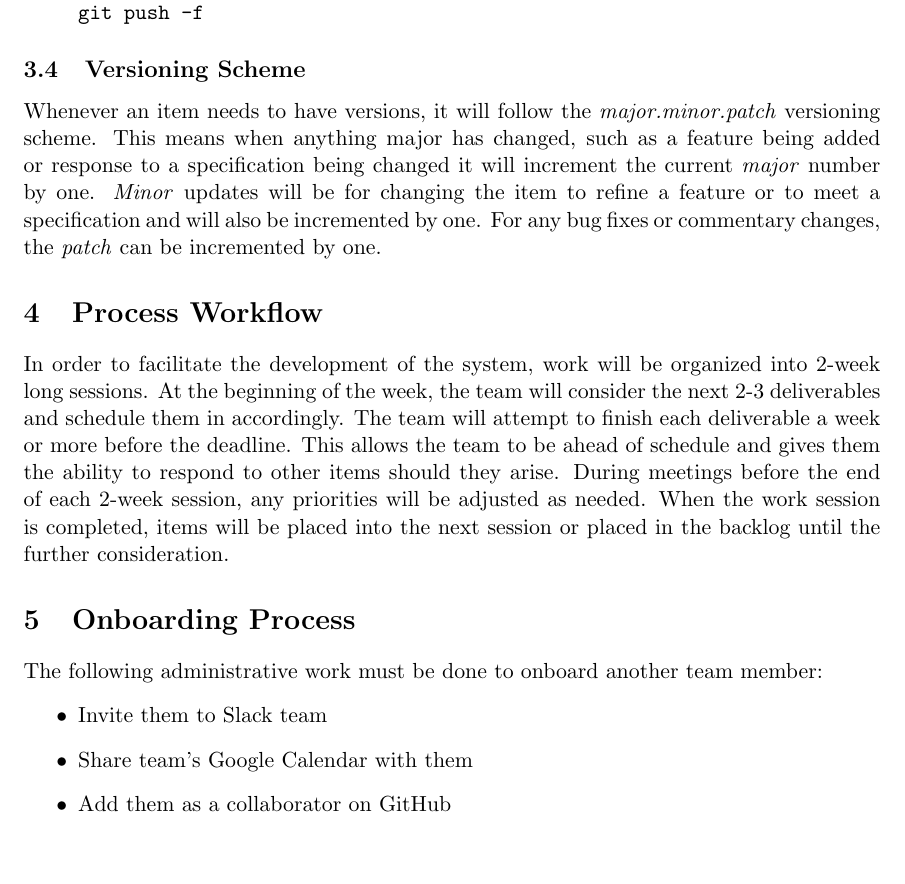
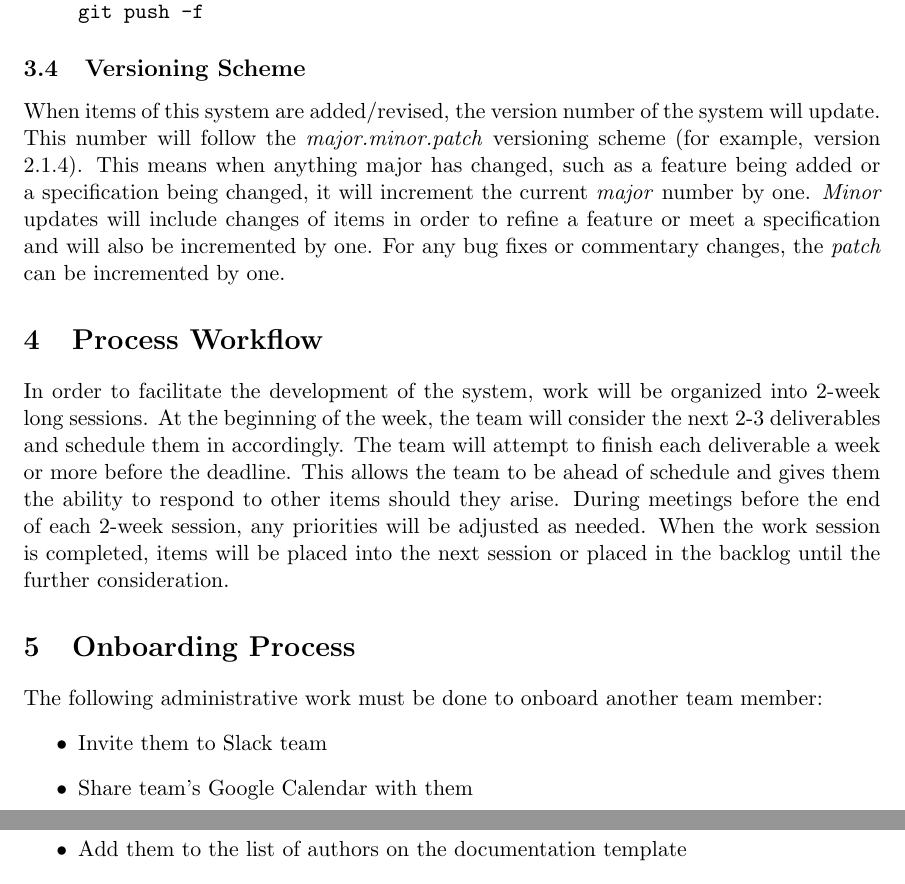
Before and after one commit to ChristopherMcDonald/SoftwareTronCapstone, a LaTeX document (documentation/DevelopmentProcess/DevelopmentProcess.tex): part of page 7 of 8 before the commit and two parts of pages 7 and 8 of 8 after it, the two joined at a grey line, cut so that both start at the same text, the shorter picture padded with empty space. Compiled offline with pdfLaTeX.

Commit message:
proposed change vesioning scheme

```diff
--- a/documentation/DevelopmentProcess/DevelopmentProcess.tex
+++ b/documentation/DevelopmentProcess/DevelopmentProcess.tex
@@ -178,7 +178,8 @@ git push -f
 \end{itemize}
 
 \subsection{Versioning Scheme}
-Whenever an item needs to have versions, it will follow the \textit{major.minor.patch} versioning scheme. This means when anything major has changed, such as a feature being added or response to a specification being changed it will increment the current \textit{major} number by one. \textit{Minor} updates will be for changing the item to refine a feature or to meet a specification and will also be incremented by one. For any bug fixes or commentary changes, the \textit{patch} can be incremented by one.
+When items of this system are added/revised, the version number of the system will update. This number will follow the \textit{major.minor.patch} versioning scheme (for example, version 2.1.4). %an example of some sort to make it more clear? Iunno
+This means when anything major has changed, such as a feature being added or a specification being changed, it will increment the current \textit{major} number by one. \textit{Minor} updates will include changes of items in order to refine a feature or meet a specification and will also be incremented by one. For any bug fixes or commentary changes, the \textit{patch} can be incremented by one.
 
 %Not sure if this helps makes it clearer, tell what what you think
 %Old Paragraph: Whenever an item needs to have versions, it will follow the \textit{major.minor.patch} versioning scheme. This means when anything major has changed, such as a feature being added or response to a specification being changed it will increment the current \textit{major} number by one. \textit{Minor} updates will be for changing the item to refine a feature or to meet a specification and will also be incremented by one. For any bug fixes or commentary changes, the \textit{patch} can be incremented by one.
```
